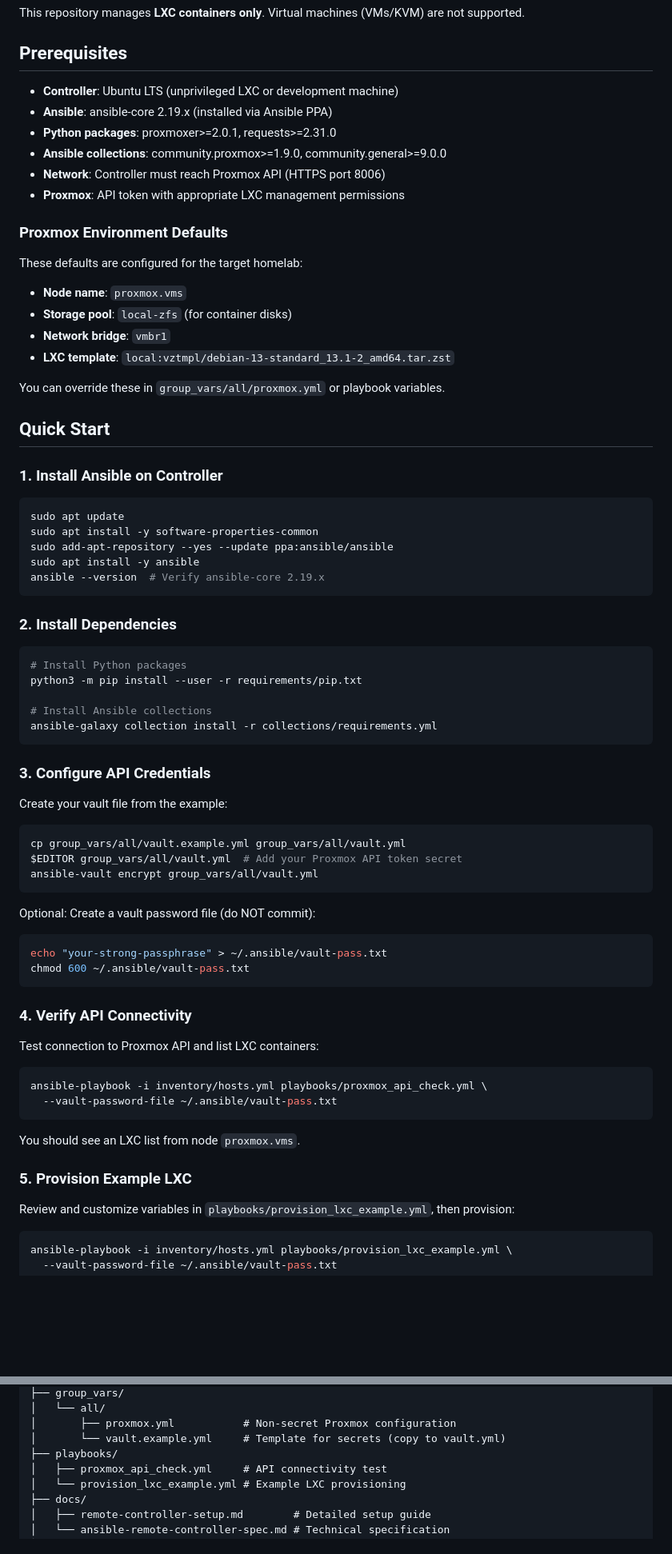
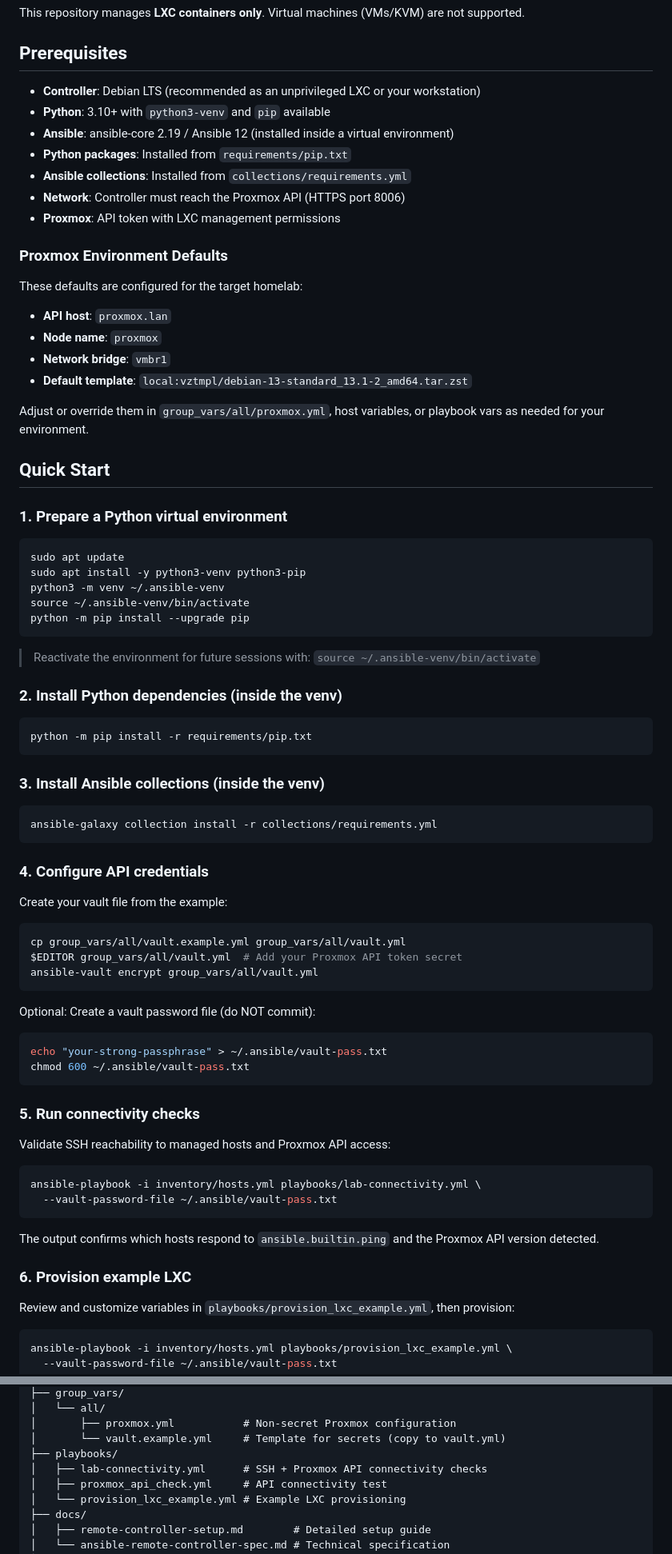
Before and after one commit to faviann/ServerManagementScripts, a Markdown page: README.md, 2 parts joined by grey strips. Shown at 80% size. Drawn GitHub-style; blank space fills up the shorter version.

Commit message:
Updated the readme with the change to the project

````diff
--- a/README.md
+++ b/README.md
@@ -20,47 +20,52 @@ This repository manages **LXC containers only**. Virtual machines (VMs/KVM) are
 
 ## Prerequisites
 
-- **Controller**: Ubuntu LTS (unprivileged LXC or development machine)
-- **Ansible**: ansible-core 2.19.x (installed via Ansible PPA)
-- **Python packages**: proxmoxer>=2.0.1, requests>=2.31.0
-- **Ansible collections**: community.proxmox>=1.9.0, community.general>=9.0.0
-- **Network**: Controller must reach Proxmox API (HTTPS port 8006)
-- **Proxmox**: API token with appropriate LXC management permissions
+- **Controller**: Debian LTS (recommended as an unprivileged LXC or your workstation)
+- **Python**: 3.10+ with `python3-venv` and `pip` available
+- **Ansible**: ansible-core 2.19 / Ansible 12 (installed inside a virtual environment)
+- **Python packages**: Installed from `requirements/pip.txt`
+- **Ansible collections**: Installed from `collections/requirements.yml`
+- **Network**: Controller must reach the Proxmox API (HTTPS port 8006)
+- **Proxmox**: API token with LXC management permissions
 
 ### Proxmox Environment Defaults
 
 These defaults are configured for the target homelab:
 
-- **Node name**: `proxmox.vms`
-- **Storage pool**: `local-zfs` (for container disks)
+- **API host**: `proxmox.lan`
+- **Node name**: `proxmox`
 - **Network bridge**: `vmbr1`
-- **LXC template**: `local:vztmpl/debian-13-standard_13.1-2_amd64.tar.zst`
+- **Default template**: `local:vztmpl/debian-13-standard_13.1-2_amd64.tar.zst`
 
-You can override these in `group_vars/all/proxmox.yml` or playbook variables.
+Adjust or override them in `group_vars/all/proxmox.yml`, host variables, or playbook vars as needed for your environment.
 
 ## Quick Start
 
-### 1. Install Ansible on Controller
+### 1. Prepare a Python virtual environment
 
 ```bash
 sudo apt update
-sudo apt install -y software-properties-common
-sudo add-apt-repository --yes --update ppa:ansible/ansible
-sudo apt install -y ansible
-ansible --version  # Verify ansible-core 2.19.x
+sudo apt install -y python3-venv python3-pip
+python3 -m venv ~/.ansible-venv
+source ~/.ansible-venv/bin/activate
+python -m pip install --upgrade pip
 ```
 
-### 2. Install Dependencies
+> Reactivate the environment for future sessions with: `source ~/.ansible-venv/bin/activate`
+
+### 2. Install Python dependencies (inside the venv)
 
 ```bash
-# Install Python packages
-python3 -m pip install --user -r requirements/pip.txt
+python -m pip install -r requirements/pip.txt
+```
 
-# Install Ansible collections
+### 3. Install Ansible collections (inside the venv)
+
+```bash
 ansible-galaxy collection install -r collections/requirements.yml
 ```
 
-### 3. Configure API Credentials
+### 4. Configure API credentials
 
 Create your vault file from the example:
 
@@ -77,18 +82,18 @@ echo "your-strong-passphrase" > ~/.ansible/vault-pass.txt
 chmod 600 ~/.ansible/vault-pass.txt
 ```
 
-### 4. Verify API Connectivity
+### 5. Run connectivity checks
 
-Test connection to Proxmox API and list LXC containers:
+Validate SSH reachability to managed hosts and Proxmox API access:
 
 ```bash
-ansible-playbook -i inventory/hosts.yml playbooks/proxmox_api_check.yml \
+ansible-playbook -i inventory/hosts.yml playbooks/lab-connectivity.yml \
   --vault-password-file ~/.ansible/vault-pass.txt
 ```
 
-You should see an LXC list from node `proxmox.vms`.
+The output confirms which hosts respond to `ansible.builtin.ping` and the Proxmox API version detected.
 
-### 5. Provision Example LXC
+### 6. Provision example LXC
 
 Review and customize variables in `playbooks/provision_lxc_example.yml`, then provision:
 
@@ -112,6 +117,7 @@ ansible-playbook -i inventory/hosts.yml playbooks/provision_lxc_example.yml \
 │       ├── proxmox.yml           # Non-secret Proxmox configuration
 │       └── vault.example.yml     # Template for secrets (copy to vault.yml)
 ├── playbooks/
+│   ├── lab-connectivity.yml      # SSH + Proxmox API connectivity checks
 │   ├── proxmox_api_check.yml     # API connectivity test
 │   └── provision_lxc_example.yml # Example LXC provisioning
 ├── docs/
````
Also changed, not shown: other parts of README.md (+14 -4 lines).
